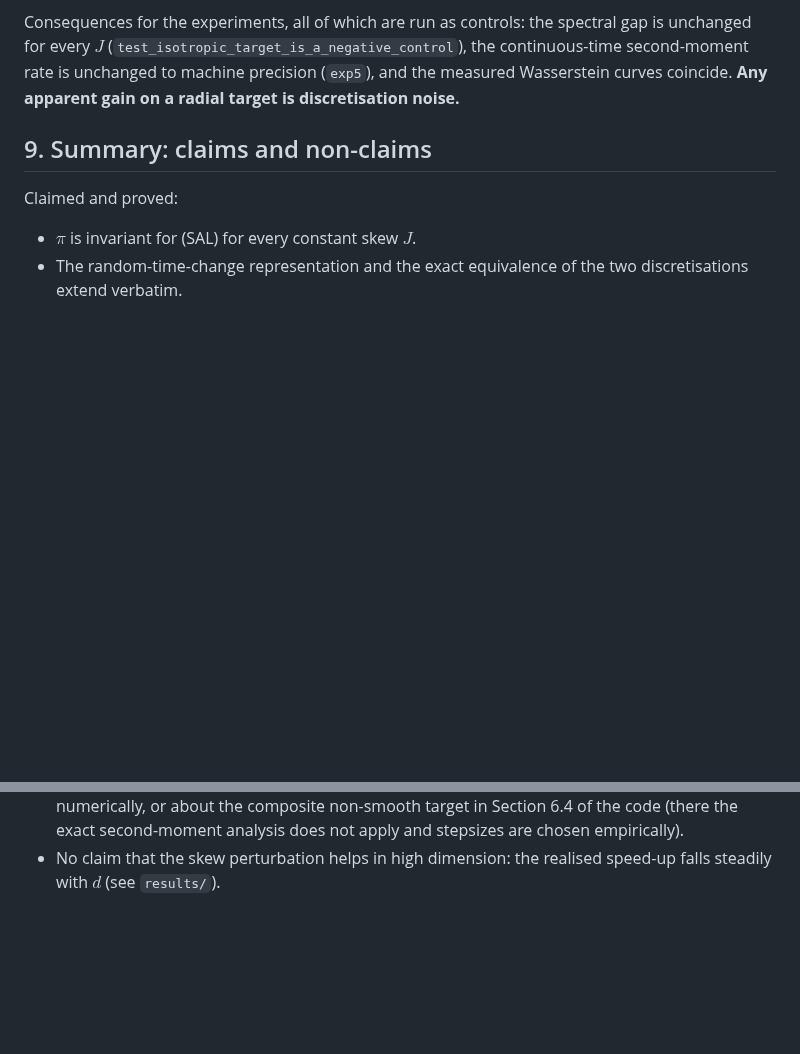
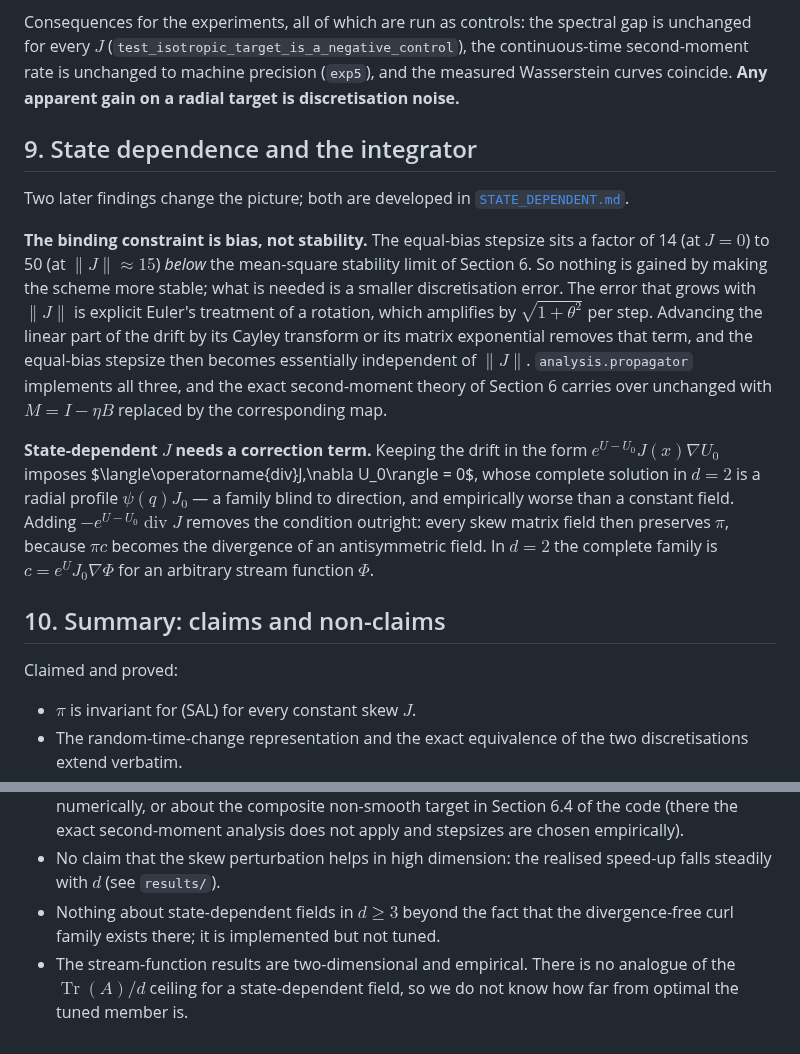
Before and after one commit to pervezali1/Accelerating-Non-Differentiable-sampling, a Markdown page: docs/THEORY.md, 2 parts joined by grey strips. GitHub-like rendering; blank space fills up the shorter version.

```diff
--- a/docs/THEORY.md
+++ b/docs/THEORY.md
@@ -209,7 +209,33 @@ the continuous-time second-moment rate is unchanged to machine precision
 (`exp5`), and the measured Wasserstein curves coincide.  **Any apparent gain on
 a radial target is discretisation noise.**
 
-## 9. Summary: claims and non-claims
+## 9. State dependence and the integrator
+
+Two later findings change the picture; both are developed in
+[`STATE_DEPENDENT.md`](STATE_DEPENDENT.md).
+
+**The binding constraint is bias, not stability.** The equal-bias stepsize sits
+a factor of 14 (at $J=0$) to 50 (at $\|J\|\approx 15$) *below* the mean-square
+stability limit of Section 6. So nothing is gained by making the scheme more
+stable; what is needed is a smaller discretisation error. The error that grows
+with $\|J\|$ is explicit Euler's treatment of a rotation, which amplifies by
+$\sqrt{1+\theta^2}$ per step. Advancing the linear part of the drift by its
+Cayley transform or its matrix exponential removes that term, and the equal-bias
+stepsize then becomes essentially independent of $\|J\|$.
+`analysis.propagator` implements all three, and the exact second-moment theory
+of Section 6 carries over unchanged with $M = I-\eta B$ replaced by the
+corresponding map.
+
+**State-dependent $J$ needs a correction term.** Keeping the drift in the form
+$e^{U-U_0}J(x)\nabla U_0$ imposes $\langle\operatorname{div}J,\nabla U_0\rangle
+= 0$, whose complete solution in $d=2$ is a radial profile $\psi(q)J_0$ — a
+family blind to direction, and empirically worse than a constant field. Adding
+$-e^{U-U_0}\operatorname{div}J$ removes the condition outright: every skew
+matrix field then preserves $\pi$, because $\pi c$ becomes the divergence of an
+antisymmetric field. In $d=2$ the complete family is
+$c = e^{U}J_0\nabla\Phi$ for an arbitrary stream function $\Phi$.
+
+## 10. Summary: claims and non-claims
 
 Claimed and proved:
 
@@ -237,3 +263,8 @@ Computed exactly (not bounded):
   apply and stepsizes are chosen empirically).
 * No claim that the skew perturbation helps in high dimension: the realised
   speed-up falls steadily with $d$ (see `results/`).
+* Nothing about state-dependent fields in $d \ge 3$ beyond the fact that the
+  divergence-free curl family exists there; it is implemented but not tuned.
+* The stream-function results are two-dimensional and empirical. There is no
+  analogue of the $\operatorname{Tr}(A)/d$ ceiling for a state-dependent field,
+  so we do not know how far from optimal the tuned member is.
```
Also changed, not shown: results/figures/fig8_flow_field_light.png (added), 3 other files.
